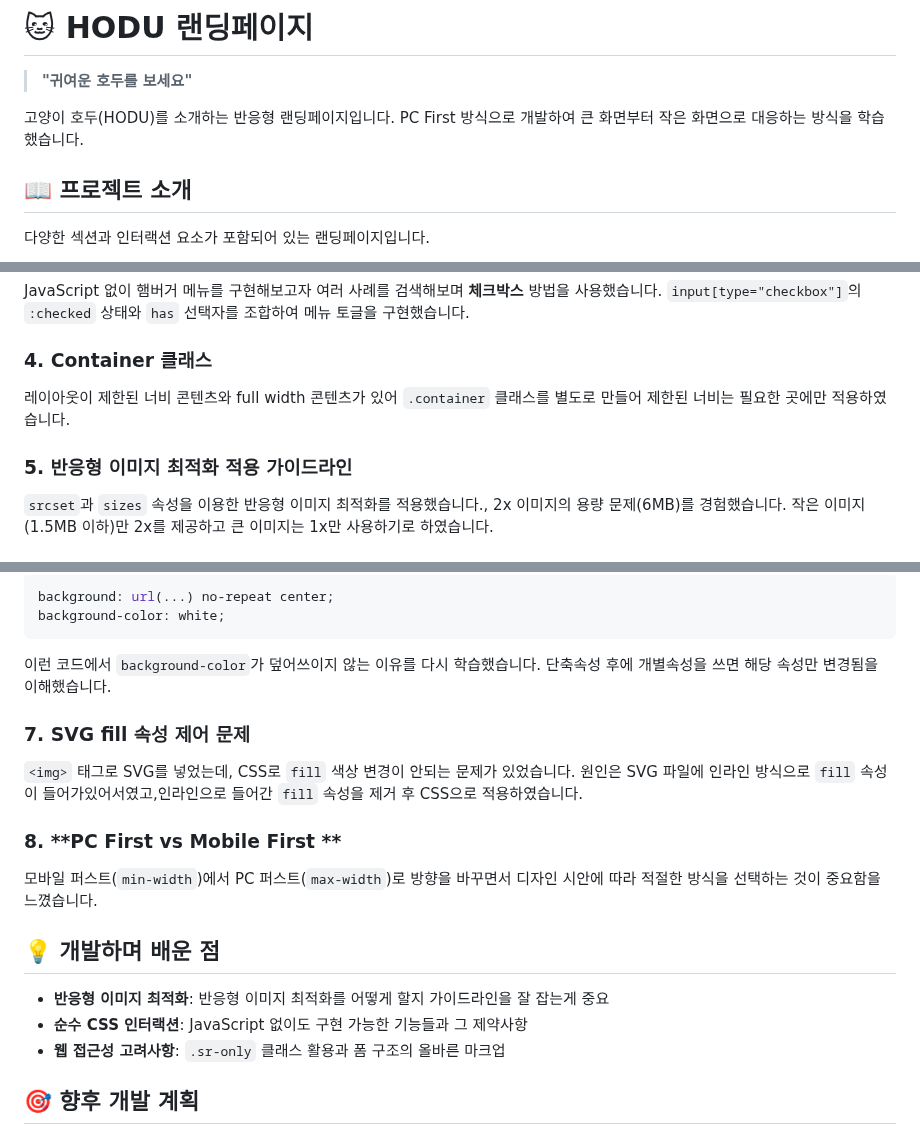
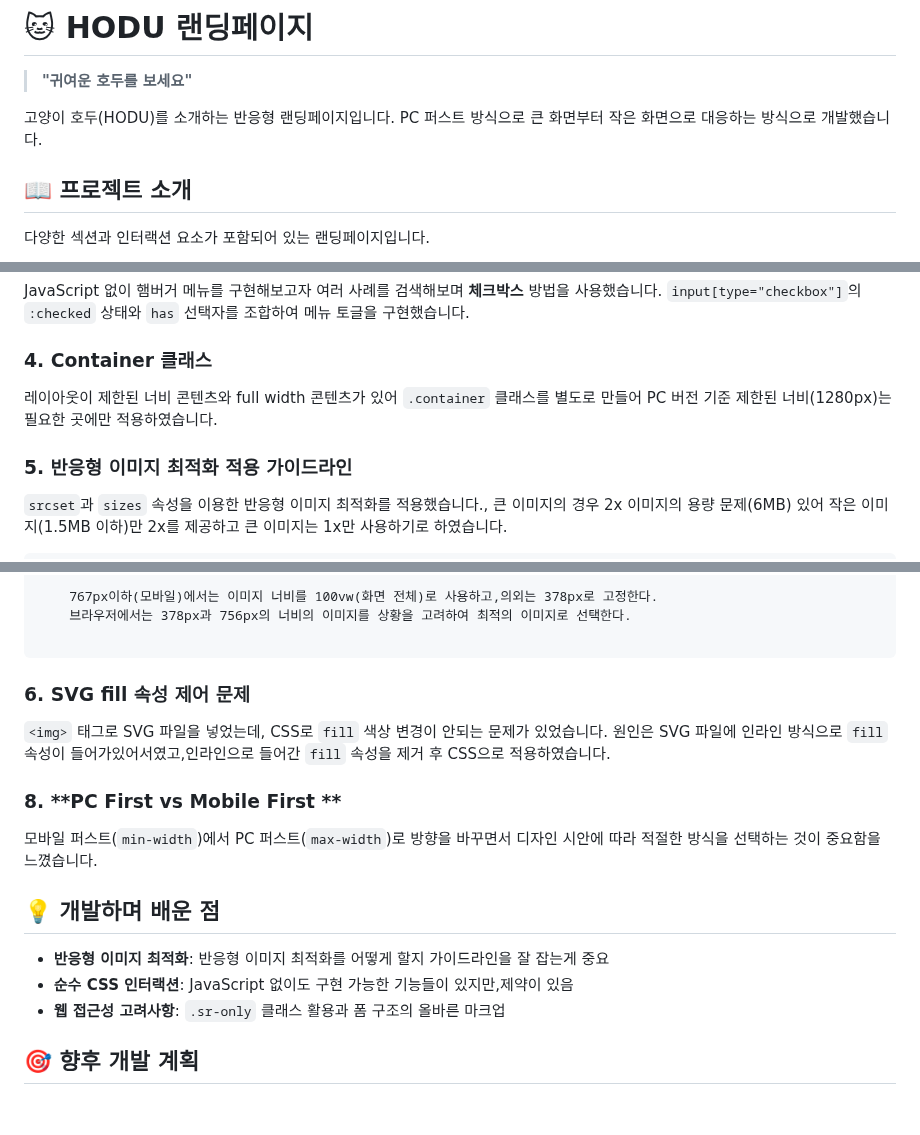
Before and after one commit to naru0000/hodu-landing-page, a Markdown page: README.md, 3 parts joined by grey strips. Drawn GitHub-style; blank space fills up the shorter version.

Commit message:
📝 docs: README.md 수정

````diff
--- a/README.md
+++ b/README.md
@@ -2,7 +2,7 @@
 
 > **"귀여운 호두를 보세요"**
 
-고양이 호두(HODU)를 소개하는 반응형 랜딩페이지입니다. PC First 방식으로 개발하여 큰 화면부터 작은 화면으로 대응하는 방식을 학습했습니다.
+고양이 호두(HODU)를 소개하는 반응형 랜딩페이지입니다. PC 퍼스트 방식으로 큰 화면부터 작은 화면으로 대응하는 방식으로 개발했습니다.
 
 ## 📖 프로젝트 소개
 
@@ -96,9 +96,9 @@ JavaScript 없이 햄버거 메뉴를 구현해보고자 여러 사례를 검색
 
 ### 4. **Container 클래스**
 
-레이아웃이 제한된 너비 콘텐츠와 full width 콘텐츠가 있어 `.container` 클래스를 별도로 만들어 제한된 너비는 필요한 곳에만 적용하였습니다.
+레이아웃이 제한된 너비 콘텐츠와 full width 콘텐츠가 있어 `.container` 클래스를 별도로 만들어 PC 버전 기준 제한된 너비(1280px)는 필요한 곳에만 적용하였습니다.
 
 ### 5. **반응형 이미지 최적화 적용 가이드라인**
 
-`srcset`과 `sizes` 속성을 이용한 반응형 이미지 최적화를 적용했습니다., 2x 이미지의 용량 문제(6MB)를 경험했습니다. 작은 이미지(1.5MB 이하)만 2x를 제공하고 큰 이미지는 1x만 사용하기로 하였습니다.
+`srcset`과 `sizes` 속성을 이용한 반응형 이미지 최적화를 적용했습니다., 큰 이미지의 경우 2x 이미지의 용량 문제(6MB) 있어 작은 이미지(1.5MB 이하)만 2x를 제공하고 큰 이미지는 1x만 사용하기로 하였습니다.
 
@@ -106,14 +111,12 @@ JavaScript 없이 햄버거 메뉴를 구현해보고자 여러 사례를 검색
 
-```css
-background: url(...) no-repeat center;
-background-color: white;
+    767px이하(모바일)에서는 이미지 너비를 100vw(화면 전체)로 사용하고,의외는 378px로 고정한다.
+    브라우저에서는 378px과 756px의 너비의 이미지를 상황을 고려하여 최적의 이미지로 선택한다.
+
 ```
 
-이런 코드에서 `background-color`가 덮어쓰이지 않는 이유를 다시 학습했습니다. 단축속성 후에 개별속성을 쓰면 해당 속성만 변경됨을 이해했습니다.
+### 6. **SVG fill 속성 제어 문제**
 
-### 7. **SVG fill 속성 제어 문제**
-
-`<img>` 태그로 SVG를 넣었는데, CSS로 `fill` 색상 변경이 안되는 문제가 있었습니다. 원인은 SVG 파일에 인라인 방식으로 `fill` 속성이 들어가있어서였고,인라인으로 들어간 `fill` 속성을 제거 후 CSS으로 적용하였습니다.
+`<img>` 태그로 SVG 파일을 넣었는데, CSS로 `fill` 색상 변경이 안되는 문제가 있었습니다. 원인은 SVG 파일에 인라인 방식으로 `fill` 속성이 들어가있어서였고,인라인으로 들어간 `fill` 속성을 제거 후 CSS으로 적용하였습니다.
 
 ### 8. **PC First vs Mobile First **
 
@@ -122,7 +125,7 @@ background-color: white;
 ## 💡 개발하며 배운 점
 
 -   **반응형 이미지 최적화**: 반응형 이미지 최적화를 어떻게 할지 가이드라인을 잘 잡는게 중요
--   **순수 CSS 인터랙션**: JavaScript 없이도 구현 가능한 기능들과 그 제약사항
+-   **순수 CSS 인터랙션**: JavaScript 없이도 구현 가능한 기능들이 있지만,제약이 있음
 -   **웹 접근성 고려사항**: `.sr-only` 클래스 활용과 폼 구조의 올바른 마크업
 
 ## 🎯 향후 개발 계획
````
Also changed, not shown: other parts of README.md (+6 -1 lines).
